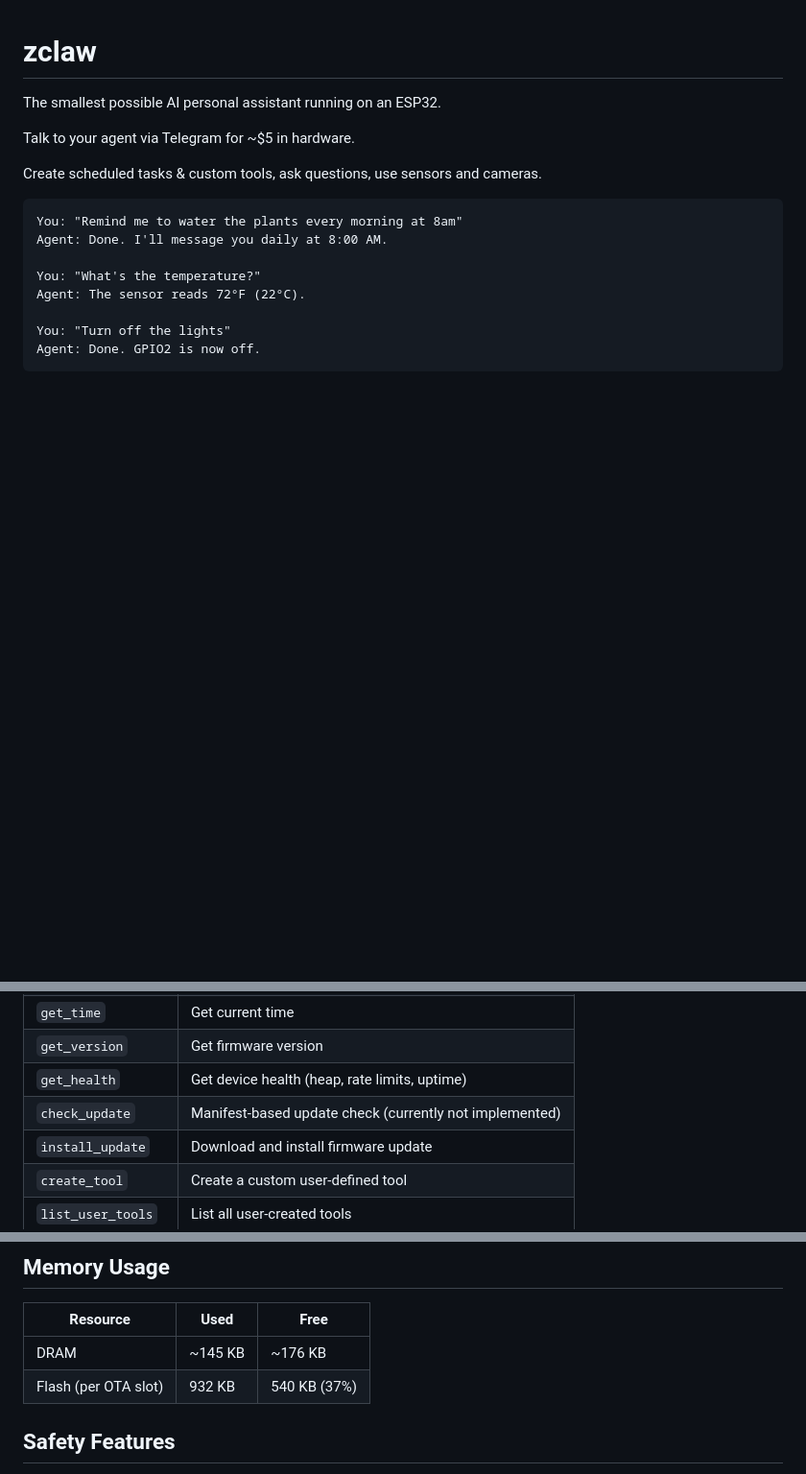
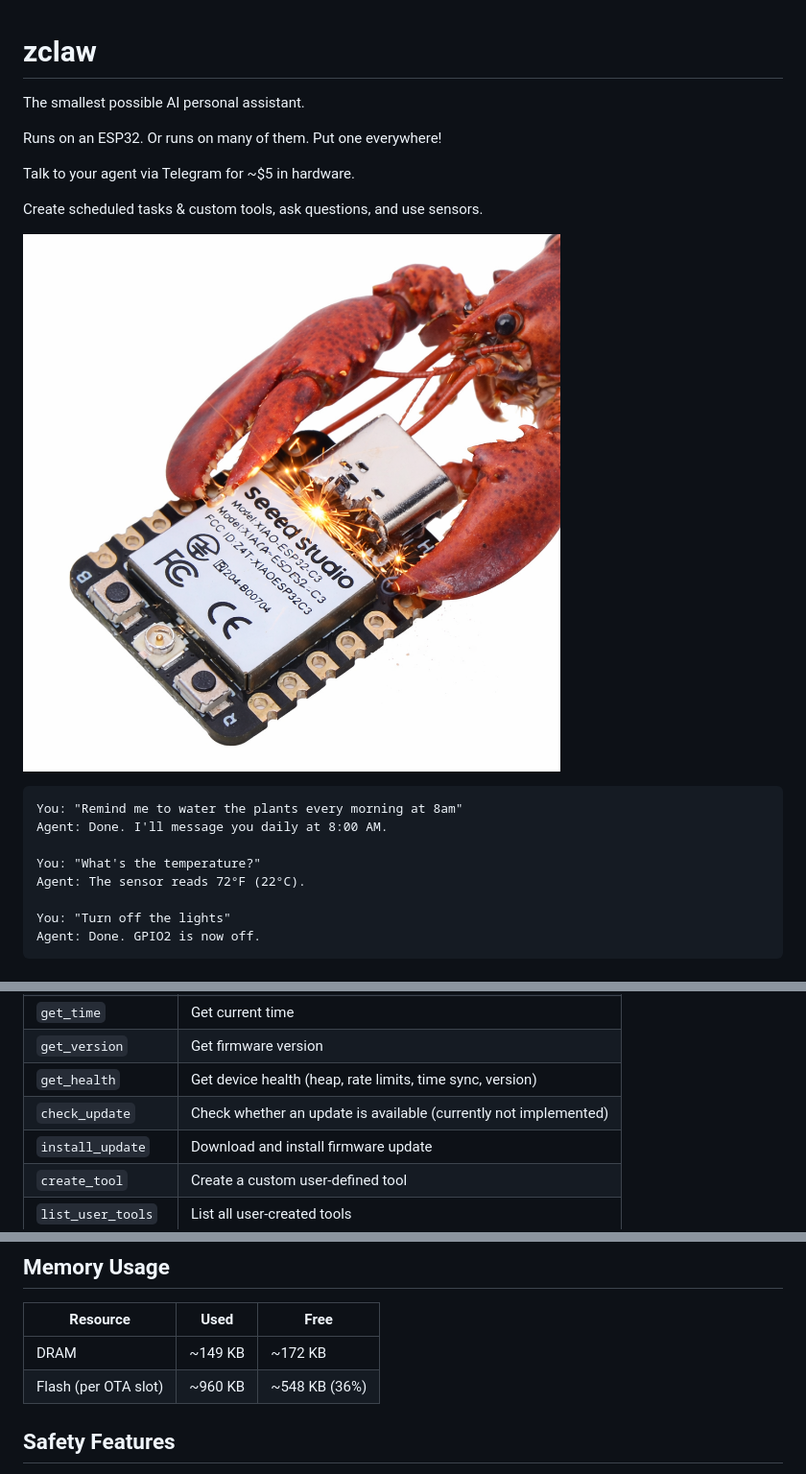
Before and after one commit to tnm/zclaw, a Markdown page: README.md, 3 parts joined by grey strips. Shown: that part at 96% size. GitHub-like rendering; pictures changed too: docs/images/lobster-xiao-esp32c3.png (added); blank space fills up the shorter version.

````diff
--- a/README.md
+++ b/README.md
@@ -1,10 +1,14 @@
 # zclaw
 
-The smallest possible AI personal assistant running on an ESP32.
+The smallest possible AI personal assistant.
+
+Runs on an ESP32. Or runs on many of them. Put one everywhere!
 
 Talk to your agent via Telegram for ~$5 in hardware.
 
-Create scheduled tasks & custom tools, ask questions, use sensors and cameras.
+Create scheduled tasks & custom tools, ask questions, and use sensors.
+
+![Lobster soldering a Seeed Studio XIAO ESP32-C3](docs/images/lobster-xiao-esp32c3.png)
 
 ```
 You: "Remind me to water the plants every morning at 8am"
@@ -156,8 +169,8 @@ Or use the convenience scripts:
 | `cron_delete` | Delete scheduled task |
 | `get_time` | Get current time |
 | `get_version` | Get firmware version |
-| `get_health` | Get device health (heap, rate limits, uptime) |
-| `check_update` | Manifest-based update check (currently not implemented) |
+| `get_health` | Get device health (heap, rate limits, time sync, version) |
+| `check_update` | Check whether an update is available (currently not implemented) |
 | `install_update` | Download and install firmware update |
 | `create_tool` | Create a custom user-defined tool |
 | `list_user_tools` | List all user-created tools |
@@ -294,8 +311,8 @@ Then open http://127.0.0.1:8080.
 
 | Resource | Used | Free |
 |----------|------|------|
-| DRAM | ~145 KB | ~176 KB |
-| Flash (per OTA slot) | 932 KB | 540 KB (37%) |
+| DRAM | ~149 KB | ~172 KB |
+| Flash (per OTA slot) | ~960 KB | ~548 KB (36%) |
 
 ## Safety Features
 
````
Also changed, not shown: other parts of README.md (+23 -9 lines), 13 other files.
